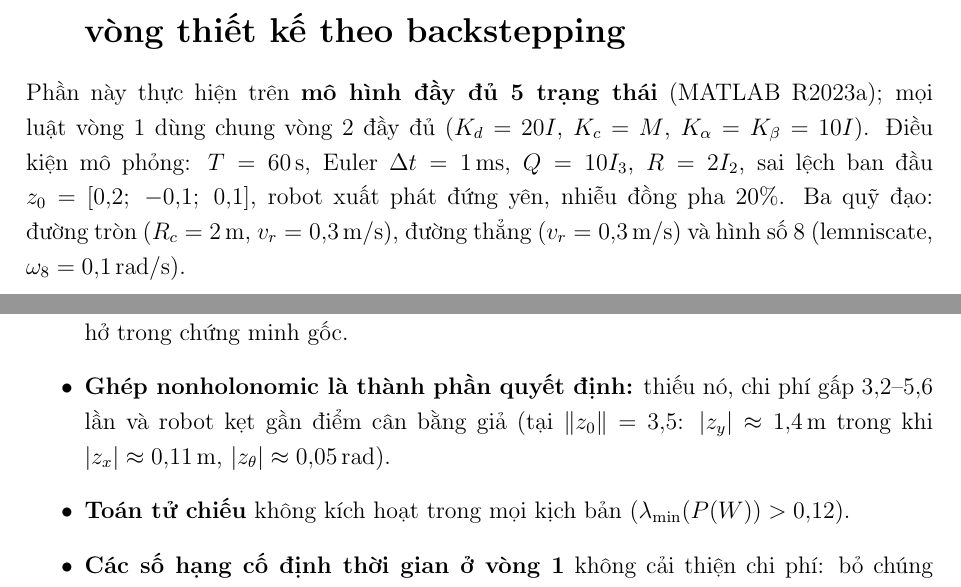
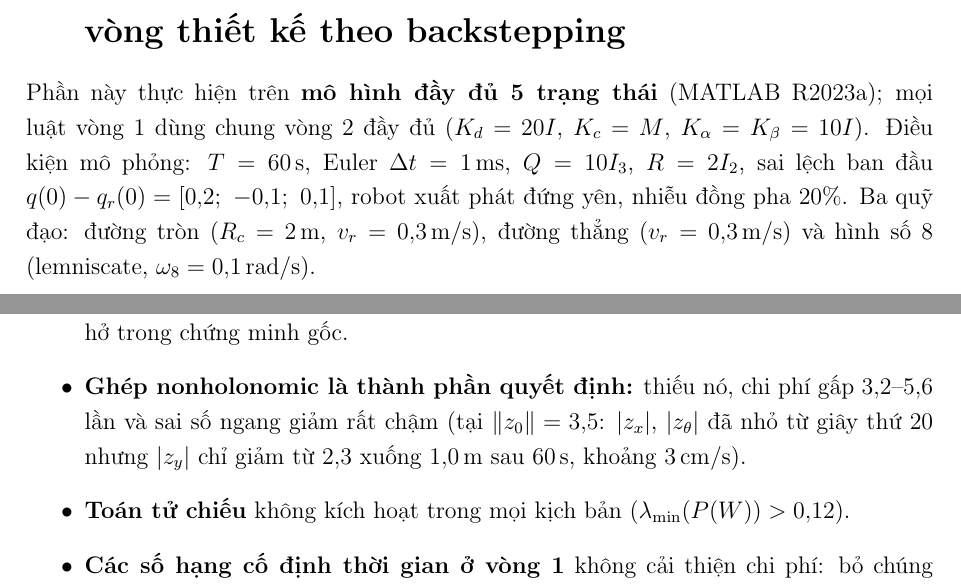
Before and after one commit to trungnguyen278/ADP_Control_for_Wheeled_Mobile_Robot, a LaTeX document (docs/reports/summary/summary_report.tex): two parts of pages 7 and 11 of 13, joined at a grey line, cut so that both start at the same text. Compiled offline with pdfLaTeX.

Commit message:
docs(summary): dong bo bao cao tom tat voi luan van sau dot ra soat
Sai lech dau ghi la q(0) - q_r(0); mo ta thieu so hang ghep theo du lieu
(|zy| giam deu 2.3 -> 1.0 m), khong con "ket quanh 1.4 m".

Co-Authored-By: Claude Opus 5.5 <noreply@anthropic.com>

```diff
--- a/docs/reports/summary/summary_report.tex
+++ b/docs/reports/summary/summary_report.tex
@@ -238,7 +238,7 @@ Seminar 2 (tháng 4/2026) triển khai phương pháp Critic-only kết hợp Co
 \section{Kết quả chính: mô hình đầy đủ, bộ điều khiển hai vòng thiết kế theo backstepping}
 % ================================================================
 
-Phần này thực hiện trên \textbf{mô hình đầy đủ 5 trạng thái} (MATLAB R2023a); mọi luật vòng 1 dùng chung vòng 2 đầy đủ ($K_d = 20I$, $K_c = M$, $K_\alpha = K_\beta = 10I$). Điều kiện mô phỏng: $T = 60$\,s, Euler $\Delta t = 1$\,ms, $Q = 10I_3$, $R = 2I_2$, sai lệch ban đầu $z_0 = [0{,}2;\ -0{,}1;\ 0{,}1]$, robot xuất phát đứng yên, nhiễu đồng pha 20\%. Ba quỹ đạo: đường tròn ($R_c = 2$\,m, $v_r = 0{,}3$\,m/s), đường thẳng ($v_r = 0{,}3$\,m/s) và hình số 8 (lemniscate, $\omega_8 = 0{,}1$\,rad/s).
+Phần này thực hiện trên \textbf{mô hình đầy đủ 5 trạng thái} (MATLAB R2023a); mọi luật vòng 1 dùng chung vòng 2 đầy đủ ($K_d = 20I$, $K_c = M$, $K_\alpha = K_\beta = 10I$). Điều kiện mô phỏng: $T = 60$\,s, Euler $\Delta t = 1$\,ms, $Q = 10I_3$, $R = 2I_2$, sai lệch ban đầu $q(0) - q_r(0) = [0{,}2;\ -0{,}1;\ 0{,}1]$, robot xuất phát đứng yên, nhiễu đồng pha 20\%. Ba quỹ đạo: đường tròn ($R_c = 2$\,m, $v_r = 0{,}3$\,m/s), đường thẳng ($v_r = 0{,}3$\,m/s) và hình số 8 (lemniscate, $\omega_8 = 0{,}1$\,rad/s).
 
 \subsection{Chỉnh gain đều nhau trước khi so sánh}
 
@@ -382,7 +382,7 @@ Luật cập nhật $W$ & eq.(17) & eq.(17) & Giữ nguyên \\
 \textbf{Kết quả phân tích thành phần} (bỏ hoặc thay từng thành phần, nhiễu 20\%):
 \begin{itemize}
     \item \textbf{Tham số gốc của Wang et al.:} không phát tán nhưng bám kém -- chi phí gấp $23{,}4$ / $13{,}3$ / $7{,}0$ lần trên tròn / thẳng / số 8 (năng lượng điều khiển chiếm $58$--$78\%$ chi phí), và sai số ngang dư $1{,}7$--$3{,}2$\,cm khi $z_x, z_\theta \approx 0$ -- đúng tình huống của khoảng hở trong chứng minh gốc.
-    \item \textbf{Ghép nonholonomic là thành phần quyết định:} thiếu nó, chi phí gấp $3{,}2$--$5{,}6$ lần và robot kẹt gần điểm cân bằng giả (tại $\|z_0\| = 3{,}5$: $|z_y| \approx 1{,}4$\,m trong khi $|z_x| \approx 0{,}11$\,m, $|z_\theta| \approx 0{,}05$\,rad).
+    \item \textbf{Ghép nonholonomic là thành phần quyết định:} thiếu nó, chi phí gấp $3{,}2$--$5{,}6$ lần và sai số ngang giảm rất chậm (tại $\|z_0\| = 3{,}5$: $|z_x|$, $|z_\theta|$ đã nhỏ từ giây thứ 20 nhưng $|z_y|$ chỉ giảm từ $2{,}3$ xuống $1{,}0$\,m sau 60\,s, khoảng $3$\,cm/s).
     \item \textbf{Toán tử chiếu} không kích hoạt trong mọi kịch bản ($\lambda_{\min}(P(W)) > 0{,}12$).
     \item \textbf{Các số hạng cố định thời gian ở vòng 1} không cải thiện chi phí: bỏ chúng (ADP-UUB, eq.32--33 của bài báo) còn giảm nhẹ $1{,}4$--$1{,}8\%$.
     \item \textbf{Việc học của Critic:} số hạng $\sigma$-modification chi phối hoàn toàn $W(t)$ ở điều kiện danh nghĩa -- $\|W(60)\| = 0{,}494$, so với $0{,}492$ nếu bỏ hẳn số hạng học; đóng băng Critic cho chi phí thấp hơn $3\%$. Ở sai lệch lớn, luật học làm hội tụ chậm gần ba lần so với đóng băng ($42{,}3$\,s so với $15{,}8$\,s).
```
Also changed, not shown: docs/reports/summary/summary_report.pdf.
